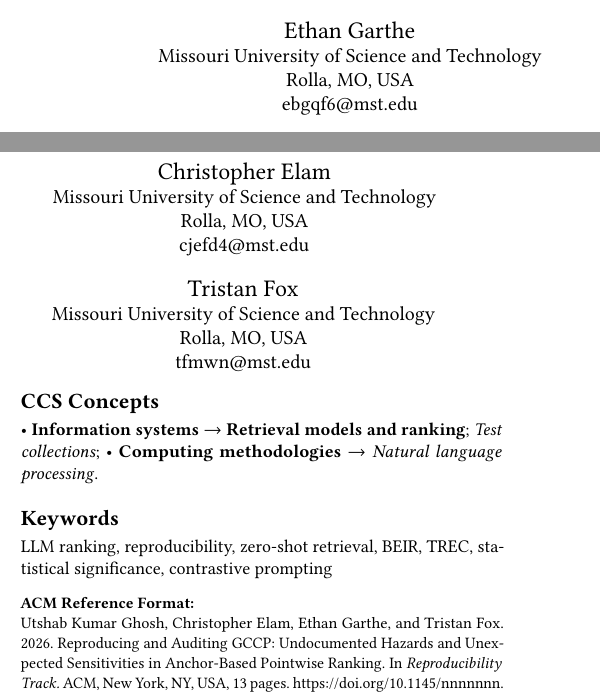
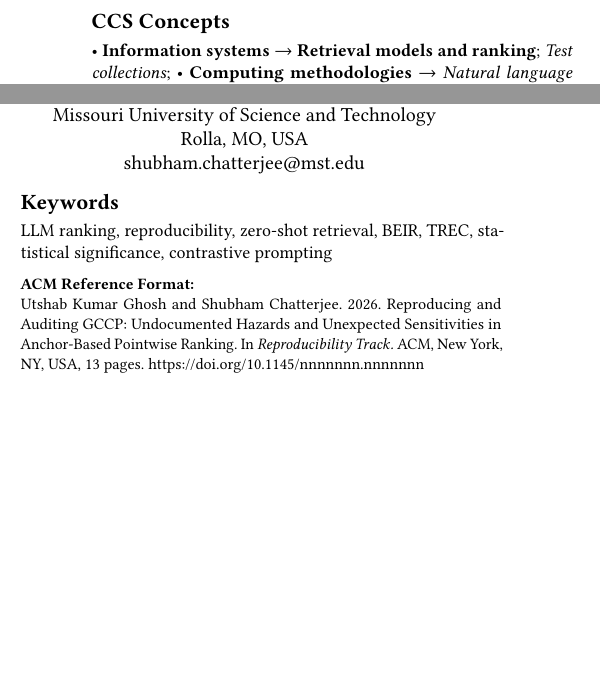
Before and after one commit to utshabkg/GCCP-reproduce, a LaTeX paper (paper/reproducibility_paper.tex): two parts of the columns of page 1 of 13, joined at a grey line, cut at the place of the change, the shorter picture padded with empty space. Compiled offline with pdfLaTeX.

Commit message:
kept only substantial authors

```diff
--- a/paper/reproducibility_paper.tex
+++ b/paper/reproducibility_paper.tex
@@ -1,4 +1,5 @@
 \documentclass[sigconf]{acmart}
+\usepackage{amsmath, amssymb}
 
 % ACM acmart sigconf template. Same template family as SIGIR and
 % CIKM (both use acmart sigconf); confirm conference-specific
@@ -31,25 +33,16 @@
 \email{u.ghosh@mst.edu}
 
-\author{Christopher Elam}
+\author{Shubham Chatterjee}
 \affiliation{%
   \institution{Missouri University of Science and Technology}
-  \city{Rolla}\state{MO}\country{USA}
+  \city{Rolla}
+  \state{MO}
+  \country{USA}
 }
-\email{cjefd4@mst.edu}
-
-\author{Ethan Garthe}
-\affiliation{%
-  \institution{Missouri University of Science and Technology}
-  \city{Rolla}\state{MO}\country{USA}
-}
-\email{ebgqf6@mst.edu}
-
-\author{Tristan Fox}
-\affiliation{%
-  \institution{Missouri University of Science and Technology}
-  \city{Rolla}\state{MO}\country{USA}
-}
-\email{tfmwn@mst.edu}
+\orcid{0000-0002-6729-1346}
+\email{shubham.chatterjee@mst.edu}
+
+\renewcommand{\shortauthors}{Ghosh, David, and Chatterjee}
 
 \begin{abstract}
 We reproduce and audit GCCP/PAGC (Long et al., SIGIR 2025), an
```
Also changed, not shown: paper/reproducibility_paper.tex (1 more changed lines).
